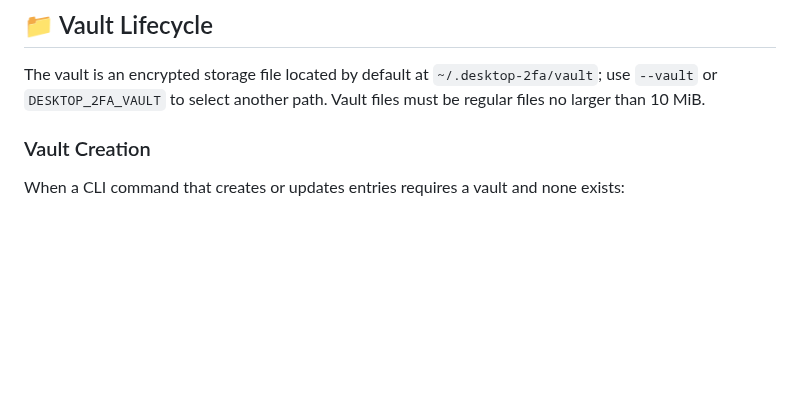
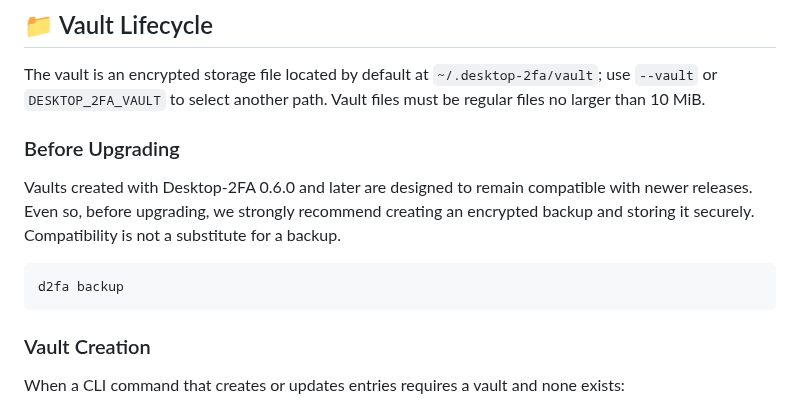
Before and after one commit to wrogistefan/desktop-2fa, a Markdown page: README.md, the part around the change. Drawn GitHub-style; blank space fills up the shorter version.

Commit message:
docs: recommend backups before upgrades
Co-authored-by: Copilot <223556219+Copilot@users.noreply.github.com>

````diff
--- a/README.md
+++ b/README.md
@@ -115,6 +115,17 @@ d2fa --password-file /path/to/passphrase.txt add GitHub GitHub JBSWY3DPEHPK3PXP
 The vault is an encrypted storage file located by default at
 `~/.desktop-2fa/vault`; use `--vault` or `DESKTOP_2FA_VAULT` to select another
 path. Vault files must be regular files no larger than 10 MiB.
+
+### Before Upgrading
+
+Vaults created with Desktop-2FA 0.6.0 and later are designed to remain
+compatible with newer releases. Even so, before upgrading, we strongly
+recommend creating an encrypted backup and storing it securely. Compatibility
+is not a substitute for a backup.
+
+```bash
+d2fa backup
+```
 
 ### Vault Creation
 
````
Also changed, not shown: docs/SECURITY.md (+4 -1 lines), docs/user_manual.md (+12 -1 lines).
